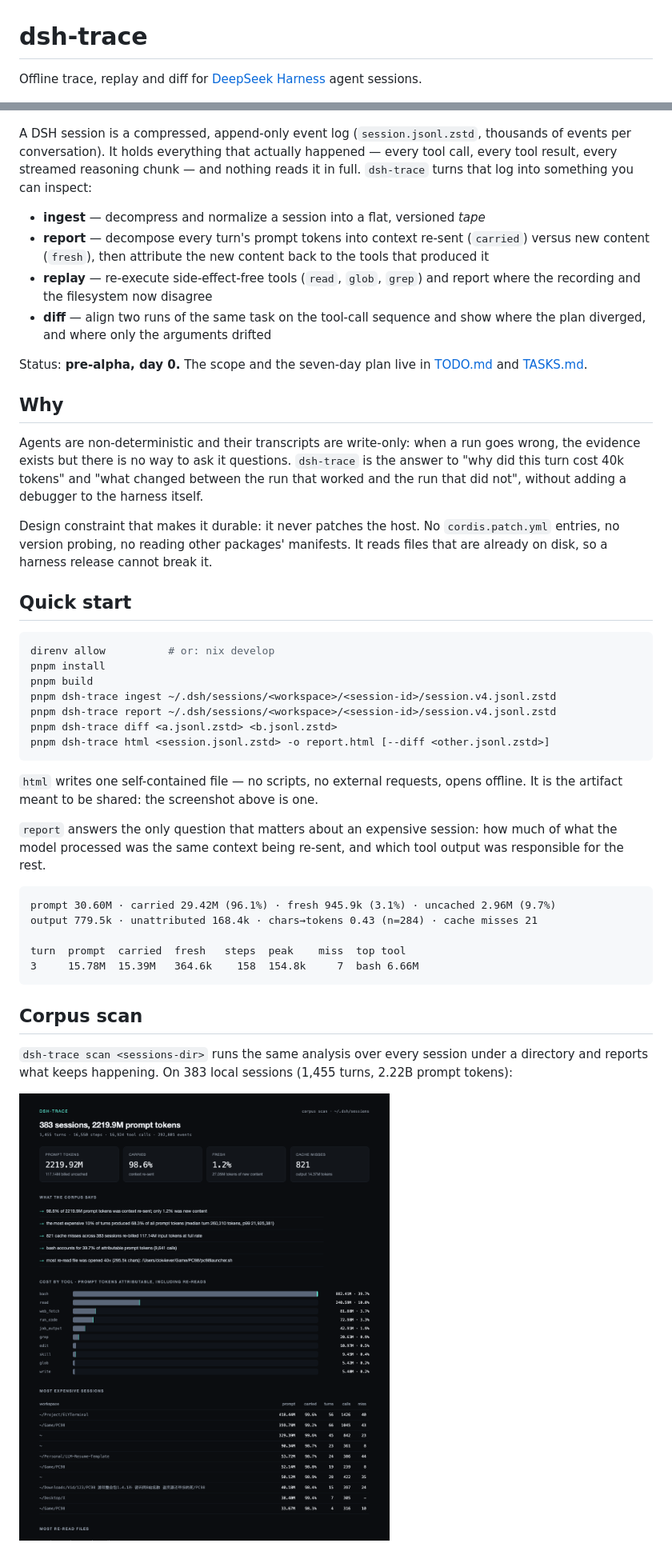
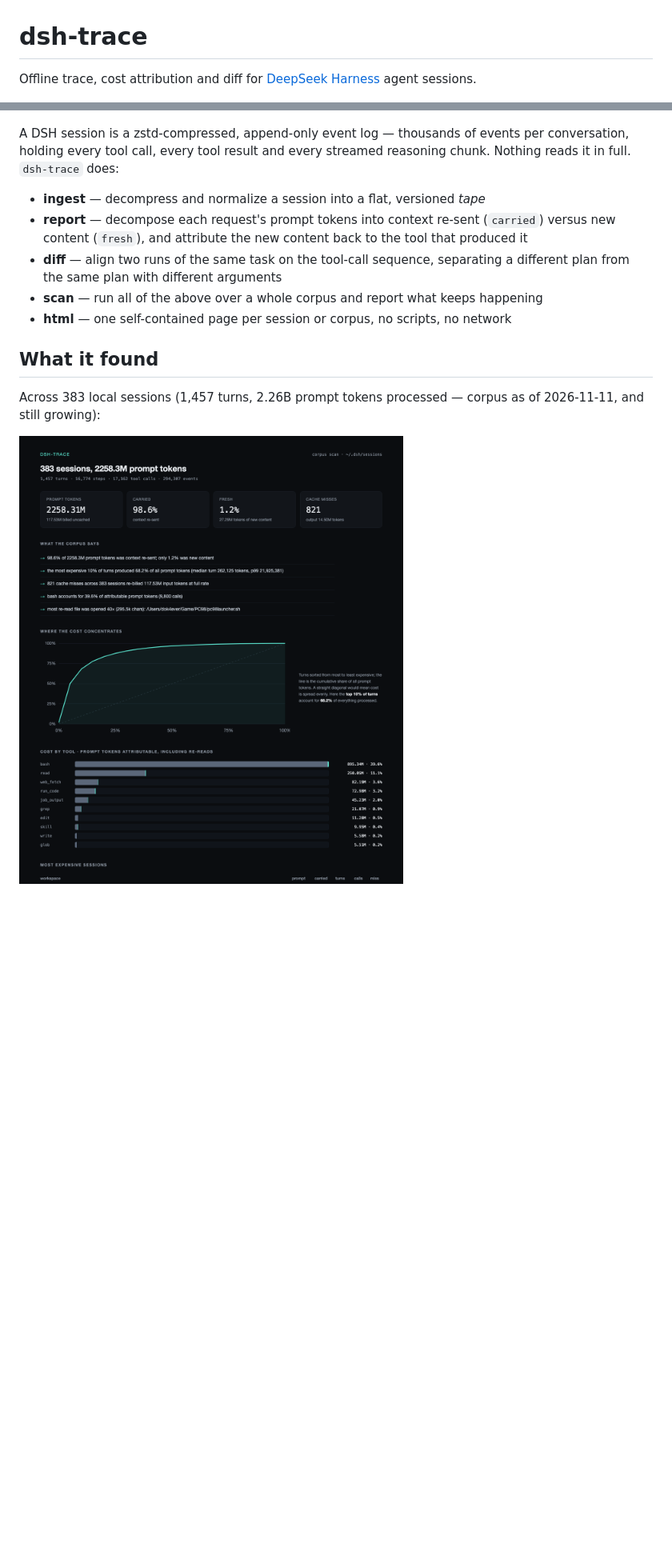
Before and after one commit to dok4everak47/dsh-trace, a Markdown page: README.md, 2 parts joined by grey strips. Shown at 80% size. GitHub-like rendering; pictures changed too: docs/scan.png; blank space fills up the shorter version.

````diff
--- a/README.md
+++ b/README.md
@@ -1,56 +1,20 @@
 # dsh-trace
 
-Offline trace, replay and diff for [DeepSeek Harness](https://github.com/deepseek-ai/deepseek-harness) agent sessions.
+Offline trace, cost attribution and diff for [DeepSeek Harness](https://github.com/deepseek-ai/deepseek-harness) agent sessions.
 
 ![dsh-trace report](docs/report.png)
 
-A DSH session is a compressed, append-only event log (`session.jsonl.zstd`, thousands of events per conversation). It holds everything that actually happened — every tool call, every tool result, every streamed reasoning chunk — and nothing reads it in full. `dsh-trace` turns that log into something you can inspect:
+A DSH session is a zstd-compressed, append-only event log — thousands of events per conversation, holding every tool call, every tool result and every streamed reasoning chunk. Nothing reads it in full. `dsh-trace` does:
 
 - **ingest** — decompress and normalize a session into a flat, versioned *tape*
-- **report** — decompose every turn's prompt tokens into context re-sent (`carried`) versus new content (`fresh`), then attribute the new content back to the tools that produced it
-- **replay** — re-execute side-effect-free tools (`read`, `glob`, `grep`) and report where the recording and the filesystem now disagree
-- **diff** — align two runs of the same task on the tool-call sequence and show where the plan diverged, and where only the arguments drifted
+- **report** — decompose each request's prompt tokens into context re-sent (`carried`) versus new content (`fresh`), and attribute the new content back to the tool that produced it
+- **diff** — align two runs of the same task on the tool-call sequence, separating a different plan from the same plan with different arguments
+- **scan** — run all of the above over a whole corpus and report what keeps happening
+- **html** — one self-contained page per session or corpus, no scripts, no network
 
-Status: **pre-alpha, day 0.** The scope and the seven-day plan live in [TODO.md](./TODO.md) and [TASKS.md](./TASKS.md).
+## What it found
 
-## Why
-
-Agents are non-deterministic and their transcripts are write-only: when a run goes wrong, the evidence exists but there is no way to ask it questions. `dsh-trace` is the answer to "why did this turn cost 40k tokens" and "what changed between the run that worked and the run that did not", without adding a debugger to the harness itself.
-
-Design constraint that makes it durable: it never patches the host. No `cordis.patch.yml` entries, no version probing, no reading other packages' manifests. It reads files that are already on disk, so a harness release cannot break it.
-
-## Quick start
-
-```sh
-direnv allow          # or: nix develop
-pnpm install
-pnpm build
-pnpm dsh-trace ingest ~/.dsh/sessions/<workspace>/<session-id>/session.v4.jsonl.zstd
-pnpm dsh-trace report ~/.dsh/sessions/<workspace>/<session-id>/session.v4.jsonl.zstd
-pnpm dsh-trace diff <a.jsonl.zstd> <b.jsonl.zstd>
-pnpm dsh-trace html <session.jsonl.zstd> -o report.html [--diff <other.jsonl.zstd>]
-```
-
-`html` writes one self-contained file — no scripts, no external requests, opens
-offline. It is the artifact meant to be shared: the screenshot above is one.
-
-`report` answers the only question that matters about an expensive session: how
-much of what the model processed was the same context being re-sent, and which
-tool output was responsible for the rest.
-
-```
-prompt 30.60M · carried 29.42M (96.1%) · fresh 945.9k (3.1%) · uncached 2.96M (9.7%)
-output 779.5k · unattributed 168.4k · chars→tokens 0.43 (n=284) · cache misses 21
-
-turn  prompt  carried  fresh   steps  peak    miss  top tool
-3     15.78M  15.39M   364.6k    158  154.8k     7  bash 6.66M
-```
-
-## Corpus scan
-
-`dsh-trace scan <sessions-dir>` runs the same analysis over every session under a
-directory and reports what keeps happening. On 383 local sessions (1,455 turns,
-2.22B prompt tokens):
+Across 383 local sessions (1,457 turns, 2.26B prompt tokens processed — corpus as of 2026-11-11, and still growing):
 
 ![dsh-trace corpus scan](docs/scan.png)
 
````
Also changed, not shown: other parts of README.md (+72 -10 lines), TASKS.md (+16 -14 lines), TODO.md (+11 -5 lines), docs/article.md (added, +98 -0 lines), 7 other files.
